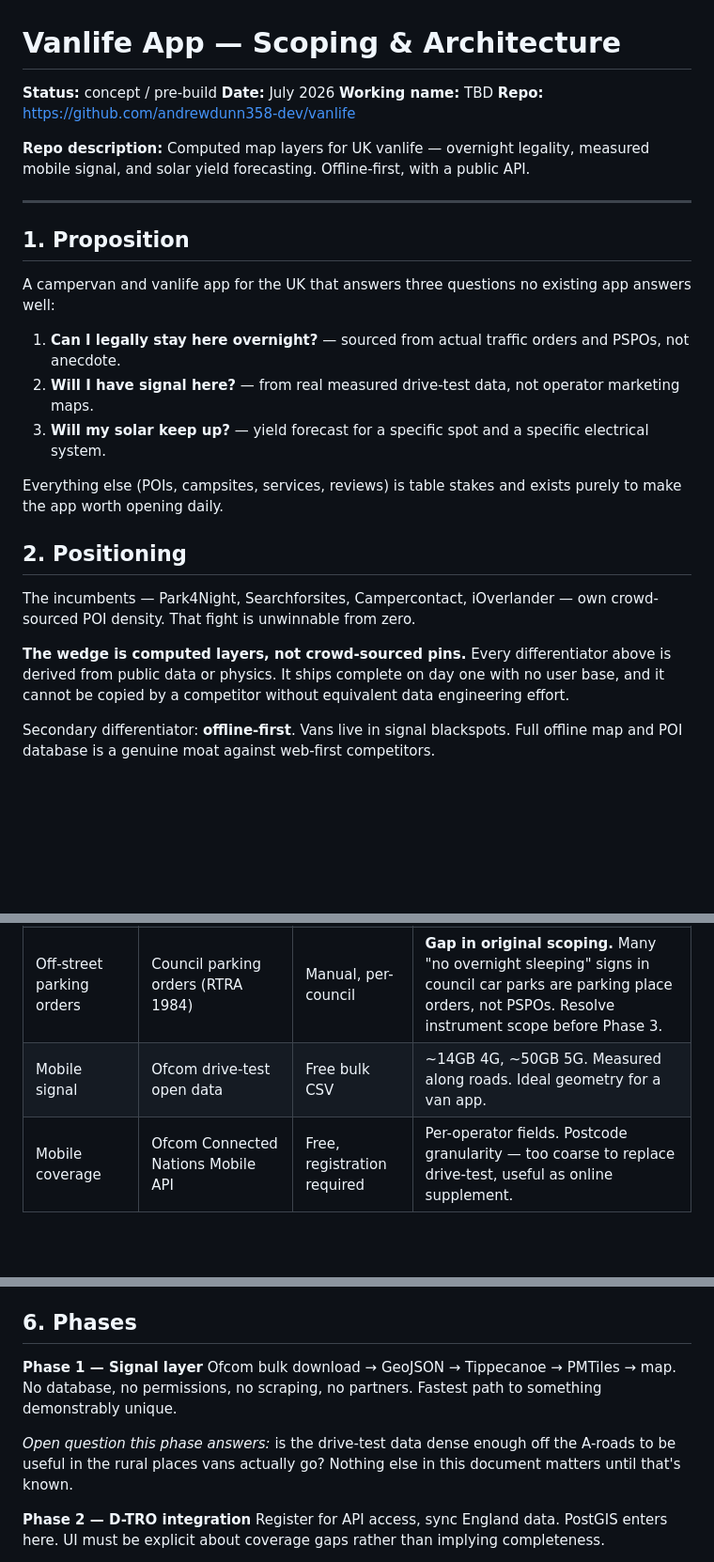
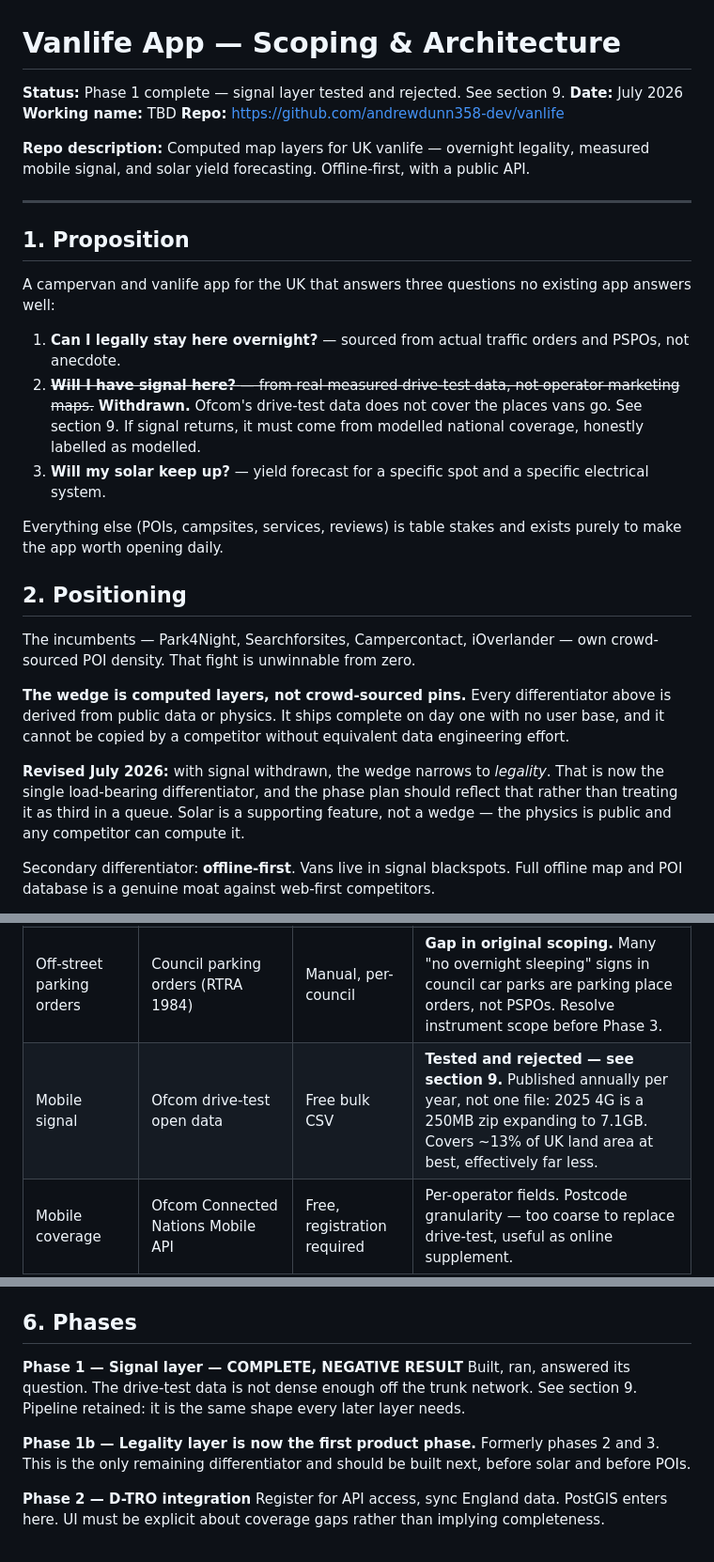
Before and after one commit to andrewdunn358-dev/vanlife, a Markdown page: docs/scoping.md, 3 parts joined by grey strips. Shown at 94% size. Rendered like a GitHub page; blank space fills up the shorter version.

```diff
--- a/docs/scoping.md
+++ b/docs/scoping.md
@@ -1,6 +1,6 @@
 # Vanlife App — Scoping & Architecture
 
-**Status:** concept / pre-build
+**Status:** Phase 1 complete — signal layer tested and rejected. See section 9.
 **Date:** July 2026
 **Working name:** TBD
 **Repo:** https://github.com/andrewdunn358-dev/vanlife
@@ -14,7 +14,9 @@
 A campervan and vanlife app for the UK that answers three questions no existing app answers well:
 
 1. **Can I legally stay here overnight?** — sourced from actual traffic orders and PSPOs, not anecdote.
-2. **Will I have signal here?** — from real measured drive-test data, not operator marketing maps.
+2. ~~**Will I have signal here?** — from real measured drive-test data, not operator marketing maps.~~
+   **Withdrawn.** Ofcom's drive-test data does not cover the places vans go. See section 9.
+   If signal returns, it must come from modelled national coverage, honestly labelled as modelled.
 3. **Will my solar keep up?** — yield forecast for a specific spot and a specific electrical system.
 
 Everything else (POIs, campsites, services, reviews) is table stakes and exists purely to make the app worth opening daily.
@@ -24,6 +26,8 @@ Everything else (POIs, campsites, services, reviews) is table stakes and exists
 The incumbents — Park4Night, Searchforsites, Campercontact, iOverlander — own crowd-sourced POI density. That fight is unwinnable from zero.
 
 **The wedge is computed layers, not crowd-sourced pins.** Every differentiator above is derived from public data or physics. It ships complete on day one with no user base, and it cannot be copied by a competitor without equivalent data engineering effort.
+
+**Revised July 2026:** with signal withdrawn, the wedge narrows to *legality*. That is now the single load-bearing differentiator, and the phase plan should reflect that rather than treating it as third in a queue. Solar is a supporting feature, not a wedge — the physics is public and any competitor can compute it.
 
 Secondary differentiator: **offline-first**. Vans live in signal blackspots. Full offline map and POI database is a genuine moat against web-first competitors.
 
@@ -43,7 +47,7 @@ Secondary differentiator: **offline-first**. Vans live in signal blackspots. Ful
 | Traffic orders | DfT D-TRO service | Free API, GitHub auth | Public beta since Sept 2025; v4.0.0 production from end May 2026. Coverage patchy — authorities still retro-digitising. England only. |
 | Overnight bans | Council PSPOs | Manual scrape, per-council | The real differentiator. Not centralised anywhere. Start with coastal + national park councils. Manifesto Club FOI surveys are a useful seed. |
 | Off-street parking orders | Council parking orders (RTRA 1984) | Manual, per-council | **Gap in original scoping.** Many "no overnight sleeping" signs in council car parks are parking place orders, not PSPOs. Resolve instrument scope before Phase 3. |
-| Mobile signal | Ofcom drive-test open data | Free bulk CSV | ~14GB 4G, ~50GB 5G. Measured along roads. Ideal geometry for a van app. |
+| Mobile signal | Ofcom drive-test open data | Free bulk CSV | **Tested and rejected — see section 9.** Published annually per year, not one file: 2025 4G is a 250MB zip expanding to 7.1GB. Covers ~13% of UK land area at best, effectively far less. |
 | Mobile coverage | Ofcom Connected Nations Mobile API | Free, registration required | Per-operator fields. Postcode granularity — too coarse to replace drive-test, useful as online supplement. |
 | Solar irradiance | Open-Meteo | Free API | Shortwave radiation forecast. |
 | Terrain / shading | EA LIDAR composite DSM (1m) | Free, open licence | **Revised from OS Terrain 50.** A 50m DTM cannot see trees, which dominate shading at van-parking scale. DSM includes vegetation and buildings. England coverage good; NRW has 1m for Wales. |
@@ -92,10 +96,11 @@ The host has changed four times during scoping. These make the next change cheap
 
 ## 6. Phases
 
-**Phase 1 — Signal layer**
-Ofcom bulk download → GeoJSON → Tippecanoe → PMTiles → map. No database, no permissions, no scraping, no partners. Fastest path to something demonstrably unique.
+**Phase 1 — Signal layer — COMPLETE, NEGATIVE RESULT**
+Built, ran, answered its question. The drive-test data is not dense enough off the trunk network. See section 9. Pipeline retained: it is the same shape every later layer needs.
 
-*Open question this phase answers:* is the drive-test data dense enough off the A-roads to be useful in the rural places vans actually go? Nothing else in this document matters until that's known.
+**Phase 1b — Legality layer is now the first product phase.**
+Formerly phases 2 and 3. This is the only remaining differentiator and should be built next, before solar and before POIs.
 
 **Phase 2 — D-TRO integration**
 Register for API access, sync England data. PostGIS enters here. UI must be explicit about coverage gaps rather than implying completeness.
```
Also changed, not shown: other parts of docs/scoping.md (+40 -1 lines).
